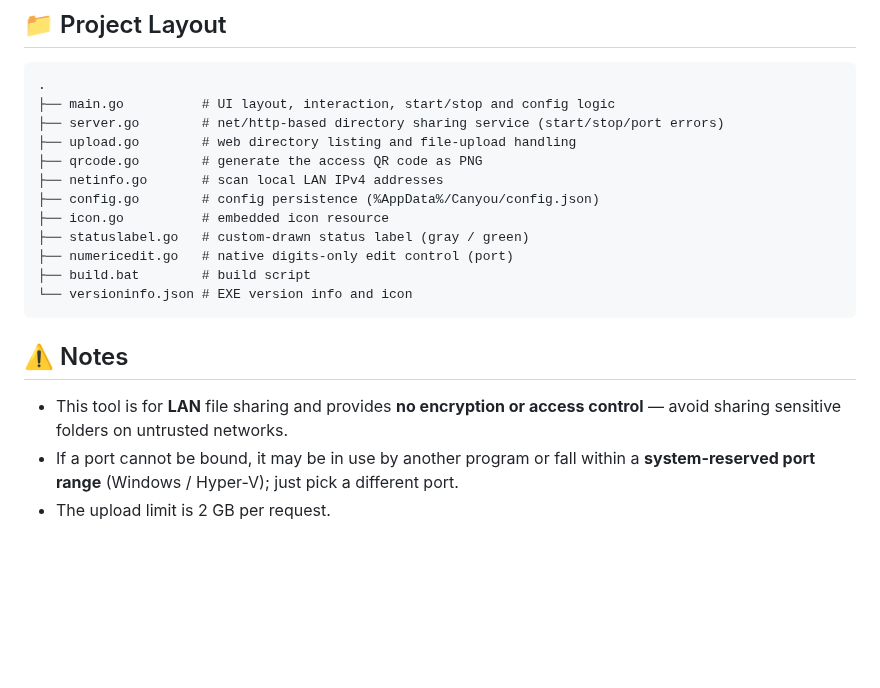
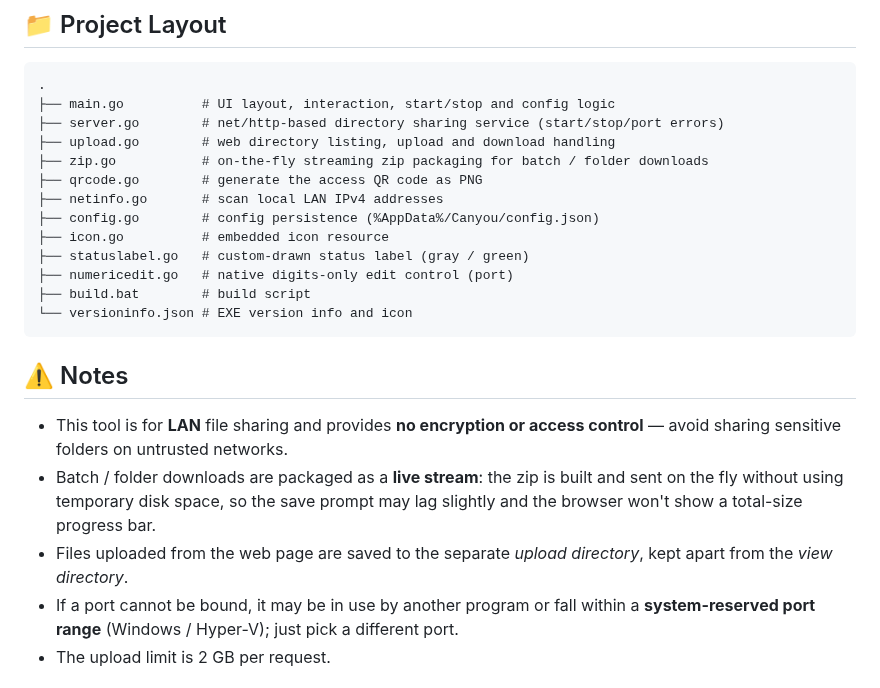
Before and after one commit to IsErWa/canyou, a Markdown page: README.en.md, the part around one of its changes. GitHub-like rendering; blank space fills up the shorter version.

```diff
--- a/README.en.md
+++ b/README.en.md
@@ -95,7 +97,8 @@ go build -trimpath -ldflags "-s -w -H=windowsgui" -o Canyou.exe .
 .
 ├── main.go          # UI layout, interaction, start/stop and config logic
 ├── server.go        # net/http-based directory sharing service (start/stop/port errors)
-├── upload.go        # web directory listing and file-upload handling
+├── upload.go        # web directory listing, upload and download handling
+├── zip.go           # on-the-fly streaming zip packaging for batch / folder downloads
 ├── qrcode.go        # generate the access QR code as PNG
 ├── netinfo.go       # scan local LAN IPv4 addresses
 ├── config.go        # config persistence (%AppData%/Canyou/config.json)
@@ -109,6 +112,8 @@ go build -trimpath -ldflags "-s -w -H=windowsgui" -o Canyou.exe .
 ## ⚠️ Notes
 
 - This tool is for **LAN** file sharing and provides **no encryption or access control** — avoid sharing sensitive folders on untrusted networks.
+- Batch / folder downloads are packaged as a **live stream**: the zip is built and sent on the fly without using temporary disk space, so the save prompt may lag slightly and the browser won't show a total-size progress bar.
+- Files uploaded from the web page are saved to the separate *upload directory*, kept apart from the *view directory*.
 - If a port cannot be bound, it may be in use by another program or fall within a **system-reserved port range** (Windows / Hyper-V); just pick a different port.
 - The upload limit is 2 GB per request.
 
```
Also changed, not shown: other parts of README.en.md (+3 -1 lines), README.md (+8 -3 lines), img/client.png, img/server.png, 5 other files.
